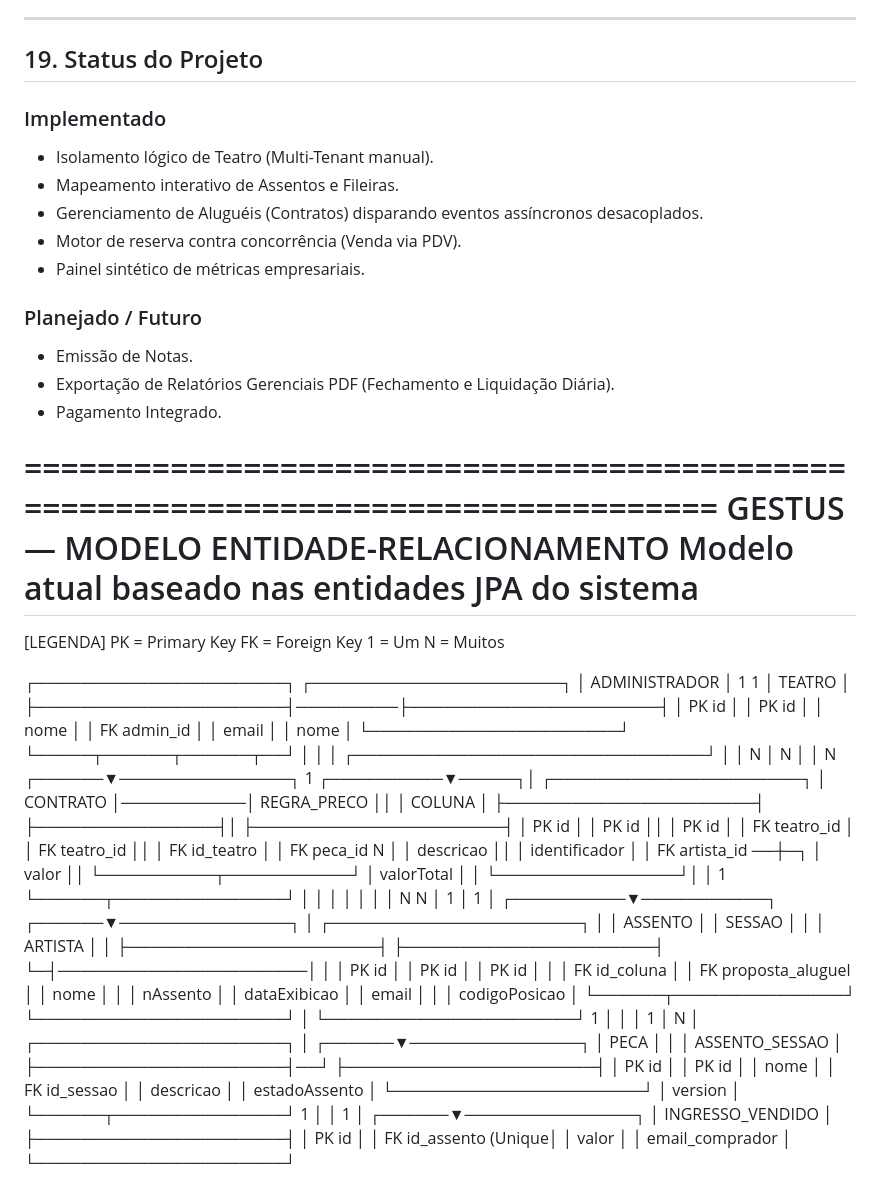
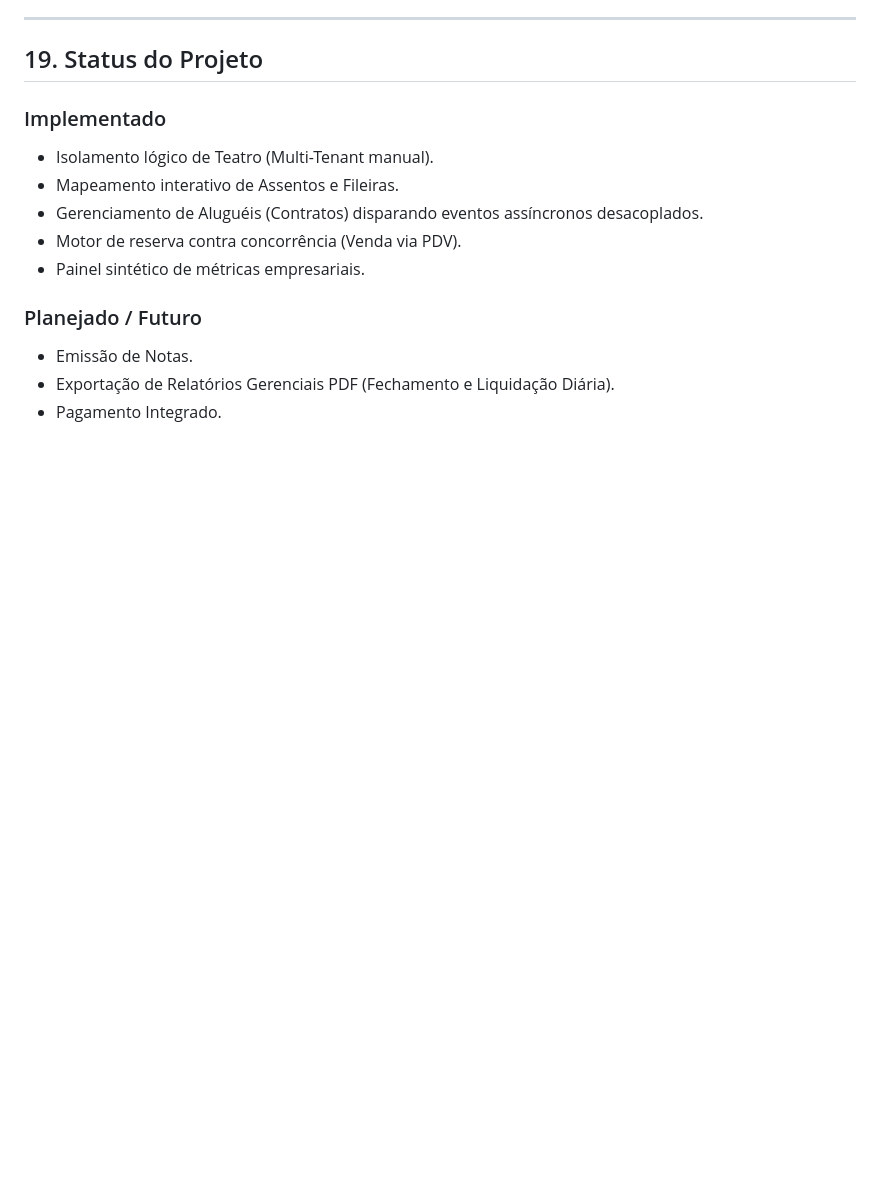
Before and after one commit to llucadantas/Gestus, a Markdown page: README.md, the part around the change. Drawn GitHub-style; blank space fills up the shorter version.

```diff
--- a/README.md
+++ b/README.md
@@ -297,66 +297,3 @@ Para novos desenvolvedores entrando no Gestus:
 * Emissão de Notas.
 * Exportação de Relatórios Gerenciais PDF (Fechamento e Liquidação Diária).
 * Pagamento Integrado.
-
-
-===================================================================================
-                   GESTUS — MODELO ENTIDADE-RELACIONAMENTO
-            Modelo atual baseado nas entidades JPA do sistema
-===================================================================================
-
-[LEGENDA]
-PK = Primary Key
-FK = Foreign Key
-1  = Um
-N  = Muitos
-
-  ┌──────────────────────┐         ┌──────────────────────┐
-  │    ADMINISTRADOR     │ 1     1 │        TEATRO        │
-  ├──────────────────────┤─────────├──────────────────────┤
-  │ PK id                │         │ PK id                │
-  │    nome              │         │ FK admin_id          │
-  │    email             │         │    nome              │
-  └──────────────────────┘         └─────┬──────┬──────┬──┘
-                                         │      │      │
-         ┌───────────────────────────────┘      │      │
-       N │                                    N │      │ N
-  ┌──────▼───────────────┐ 1         ┌──────────▼─────┐│ ┌──────────────────────┐
-  │     CONTRATO         │───────────│   REGRA_PRECO  ││ │       COLUNA         │
-  ├──────────────────────┤           ├────────────────┤│ ├──────────────────────┤
-  │ PK id                │           │ PK id          ││ │ PK id                │
-  │ FK teatro_id         │           │ FK teatro_id   ││ │ FK id_teatro         │
-  │ FK peca_id         N │           │    descricao   ││ │    identificador     │
-  │ FK artista_id      ──┼─┐         │    valor       ││ └──────────┬───────────┘
-  │    valorTotal        │ │         └────────────────┘│            │ 1
-  └──────┬───────────────┘ │                           │            │
-         │                 │                           │            │ N
-       N │               1 │                         1 │ ┌──────────▼───────────┐
-  ┌──────▼───────────────┐ │ ┌──────────────────────┐  │ │      ASSENTO         │
-  │        SESSAO        │ │ │       ARTISTA        │  │ ├──────────────────────┤
-  ├──────────────────────┤ └─┤──────────────────────│  │ │ PK id                │
-  │ PK id                │   │ PK id                │  │ │ FK id_coluna         │
-  │ FK proposta_aluguel  │   │    nome              │  │ │    nAssento          │
-  │    dataExibicao      │   │    email             │  │ │    codigoPosicao     │
-  └──────┬───────────────┘   └──────────────────────┘  │ └──────────────────────┘
-       1 │                                             │
-         │                                           1 │
-       N │                   ┌──────────────────────┐  │
-  ┌──────▼───────────────┐   │         PECA         │  │
-  │    ASSENTO_SESSAO    │   ├──────────────────────┤──┘
-  ├──────────────────────┤   │ PK id                │
-  │ PK id                │   │    nome              │
-  │ FK id_sessao         │   │    descricao         │
-  │    estadoAssento     │   └──────────────────────┘
-  │    version           │
-  └──────┬───────────────┘
-       1 │
-         │
-       1 │
-  ┌──────▼───────────────┐
-  │  INGRESSO_VENDIDO    │
-  ├──────────────────────┤
-  │ PK id                │
-  │ FK id_assento (Unique│
-  │    valor             │
-  │    email_comprador   │
-  └──────────────────────┘
```
